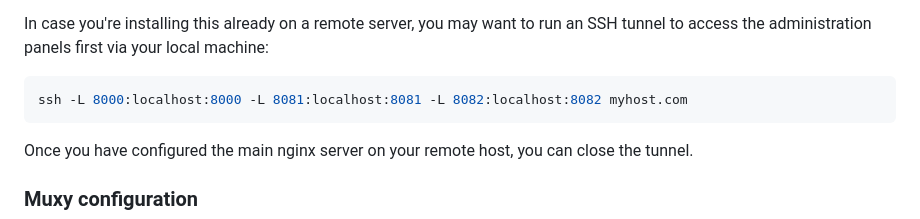
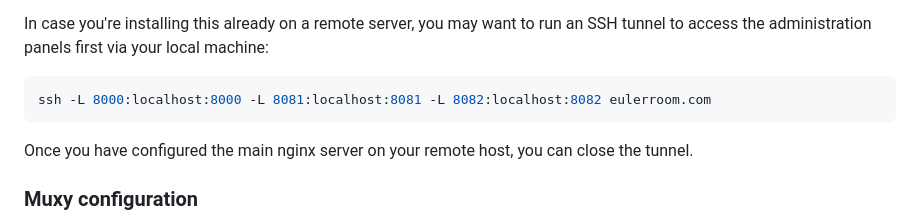
Before and after one commit to EulerRoom/eulerroom-live, a Markdown page: README.md, the part around the change. Drawn GitHub-style.

Commit message:
docs: Update README.md

````diff
--- a/README.md
+++ b/README.md
@@ -77,7 +77,7 @@ run an SSH tunnel to access the administration panels first via your local
 machine:
 
 ```bash
-ssh -L 8000:localhost:8000 -L 8081:localhost:8081 -L 8082:localhost:8082 myhost.com
+ssh -L 8000:localhost:8000 -L 8081:localhost:8081 -L 8082:localhost:8082 eulerroom.com
 ```
 
 Once you have configured the main nginx server on your remote host, you can
````
